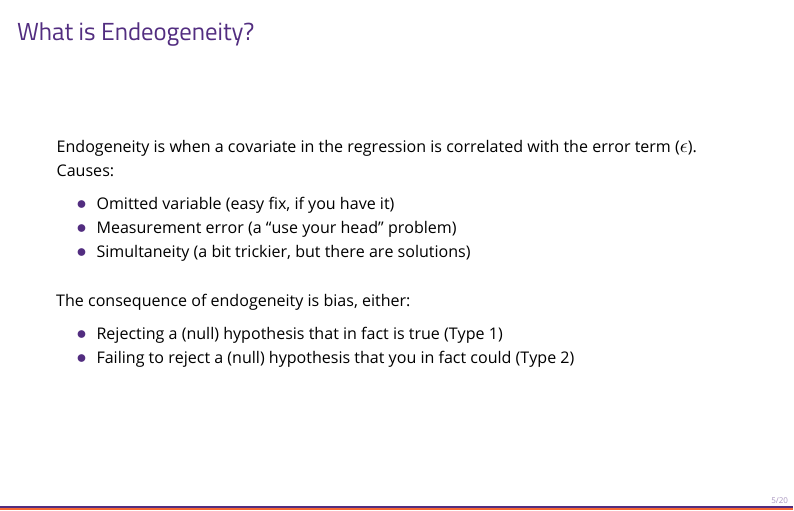
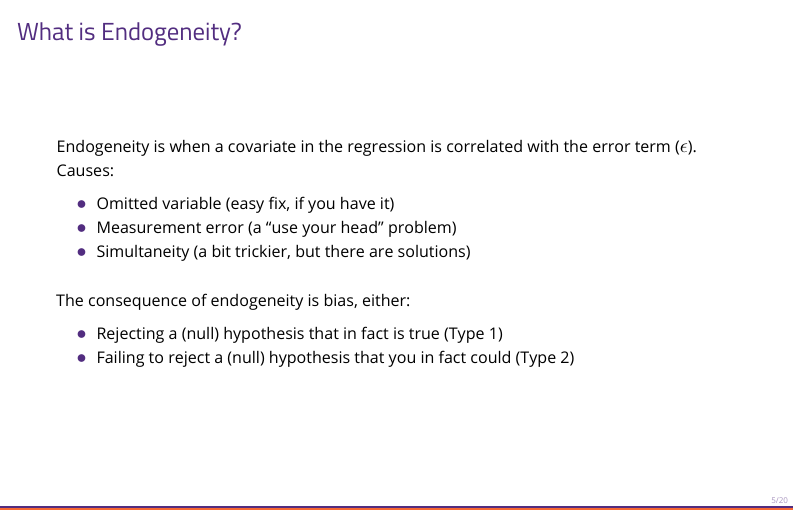
Before and after one commit to svmiller/post8000, an R Markdown document (instrumental-variables/post8000-lecture-instrumental-variables.Rmd): page 5 of 20. The pictures show the output file instrumental-variables/post8000-lecture-instrumental-variables.pdf that the author committed with the source.

Commit message:
endeogeneity

```diff
--- a/instrumental-variables/post8000-lecture-instrumental-variables.Rmd
+++ b/instrumental-variables/post8000-lecture-instrumental-variables.Rmd
@@ -65,7 +65,7 @@ What could be the problem here?
 
 We contend education is exogenous to earnings, but it's endogenous to a variety of factors.
 
-### What is Endeogeneity?
+### What is Endogeneity?
 
 Endogeneity is when a covariate in the regression is correlated with the error term ($\epsilon$). Causes:
 
```
Also changed, not shown: instrumental-variables/post8000-lecture-instrumental-variables.pdf.
